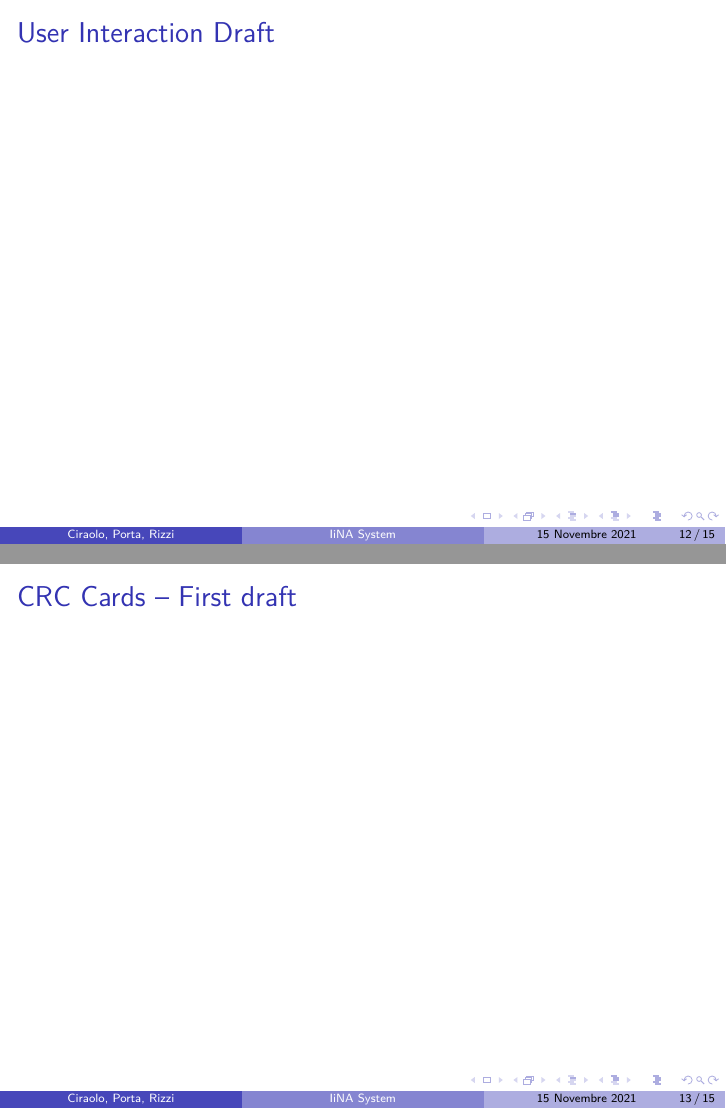
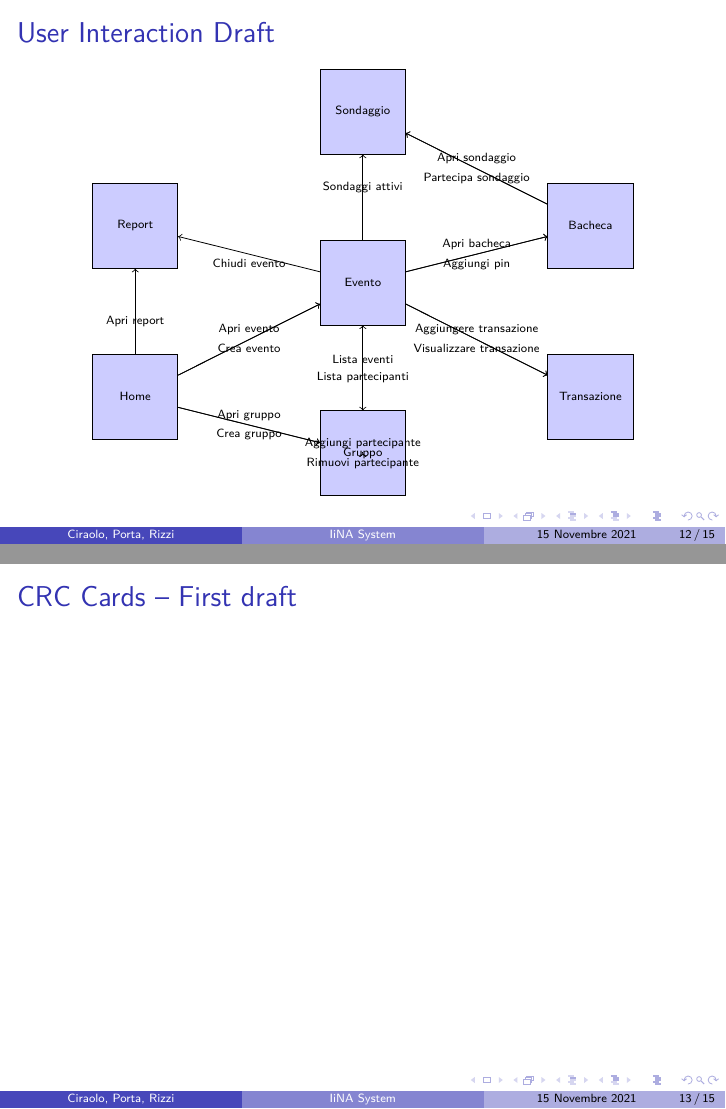
Before and after one commit to FrancescoCiraolo/progetto-taass, LaTeX slides (primareview.tex): pages 12 and 13 of 15, joined at a grey line. Compiled offline with pdfLaTeX.

Commit message:
User interaction

```diff
--- a/primareview.tex
+++ b/primareview.tex
@@ -3,6 +3,9 @@
 \usepackage[T1]{fontenc}
 \usepackage{lmodern}
 \usepackage[italian]{babel}
+\usepackage{tikz}
+\usetikzlibrary{automata,positioning}
+
 \usetheme{Boadilla}
 \date{15 Novembre 2021}
 \begin{document}
@@ -239,6 +242,49 @@
 
 	\begin{frame}
 		\frametitle{User Interaction Draft}
+		\tikzset{app state/.style={fill=blue!20, draw,minimum size=1.5cm,inner sep=0pt,text width=1.5cm, align=center}}
+
+		\tiny
+
+		\begin{figure}
+			\begin{tikzpicture}
+				\node[app state] (event) {Evento};
+				\node[app state] (group) [below = 1.5cm of event] {Gruppo};
+				\node[app state] (home) [below left = 0.5cm and 2.5cm of event] {Home};
+				\node[app state] (report) [above = 1.5cm of home] {Report};
+				\node[app state] (sondaggio) [above = 1.5cm of event] {Sondaggio};
+				\node[app state] (transazione) [below right = 0.5cm and 2.5cm of event] {Transazione};
+				\node[app state] (bacheca) [above = 1.5cm of transazione] {Bacheca};
+
+				\path[->] (home) edge node[above] {Apri evento} (event);
+				\path[->] (home) edge node[below] {Crea evento} (event);
+
+				\path[->] (event) edge node[below] {Chiudi evento} (report);
+
+				\path[->] (home) edge node[below] {Apri report} (report);
+
+				\path[->] (event) edge node[above] {Apri bacheca} (bacheca);
+				\path[->] (event) edge node[below] {Aggiungi pin} (bacheca);
+
+				\path[->] (home) edge node[above] {Apri gruppo} (group);
+				\path[->] (home) edge node[below] {Crea gruppo} (group);
+
+				\path[->] (event) edge node[below] {Lista partecipanti} (group);
+				\path[->] (group) edge node[above] {Lista eventi} (event);
+
+				\path[->] (bacheca) edge node[above] {Apri sondaggio} (sondaggio);
+				\path[->] (event) edge node[above] {Sondaggi attivi} (sondaggio);
+				\path[->] (bacheca) edge node[below] {Partecipa sondaggio} (sondaggio);
+
+				\path[->] (event) edge node[above] {Aggiungere transazione} (transazione);
+				\path[->] (event) edge node[below] {Visualizzare transazione} (transazione);
+
+				\path[->] (group) edge node[above] {Aggiungi partecipante} (group);
+				\path[->] (group) edge node[below] {Rimuovi partecipante} (group);
+
+
+			\end{tikzpicture}
+		\end{figure}
 	\end{frame}
 
 	\begin{frame}
```
